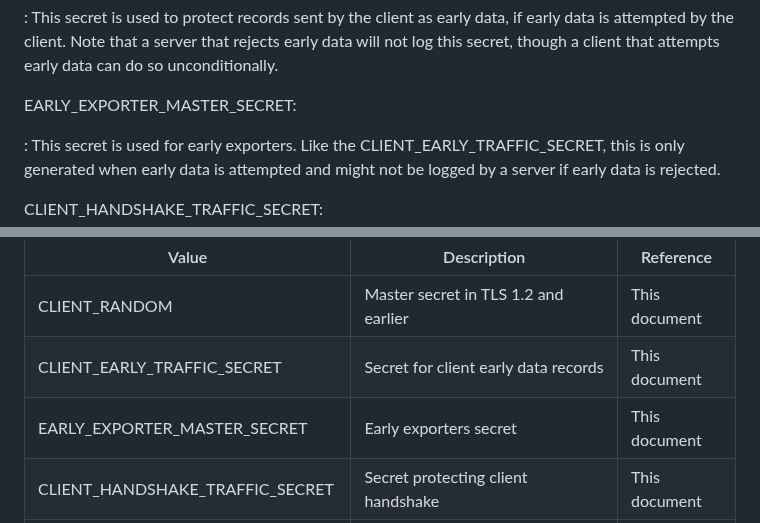
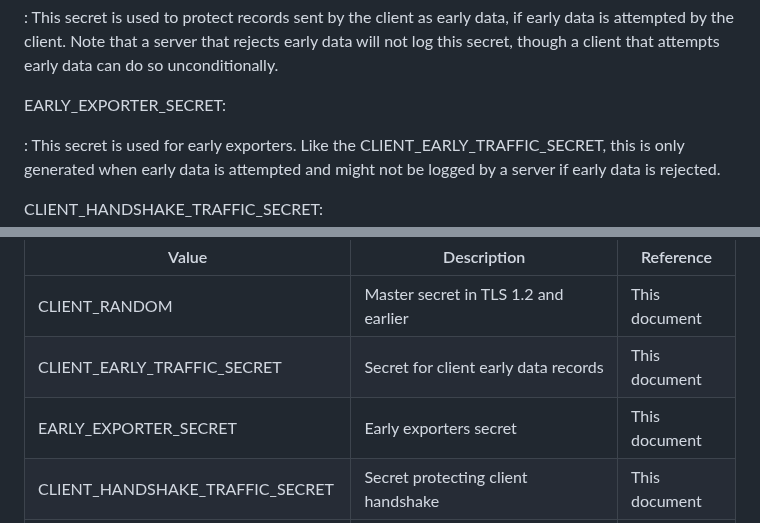
Before and after one commit to tlswg/sslkeylogfile, a Markdown page: draft-ietf-tls-keylogfile.md, 2 parts joined by grey strips. GitHub-like rendering.

Commit message:
Fix typo for EARLY_EXPORTER_SECRET label
This matches both the names in rfc8446bis and established practice. It
seems to have simply been a typo. See
https://mailarchive.ietf.org/arch/msg/tls/kfl93VUkDx-cytByLNd63C1V8Uk/

```diff
--- a/draft-ietf-tls-keylogfile.md
+++ b/draft-ietf-tls-keylogfile.md
@@ -163,7 +163,7 @@ CLIENT_EARLY_TRAFFIC_SECRET:
   data will not log this secret, though a client that attempts early data can do
   so unconditionally.
 
-EARLY_EXPORTER_MASTER_SECRET:
+EARLY_EXPORTER_SECRET:
 
 : This secret is used for early exporters.  Like the
   CLIENT_EARLY_TRAFFIC_SECRET, this is only generated when early data is
@@ -393,7 +393,7 @@ The initial contents of this registry are as follows.
 | --- | --- | --- |
 | CLIENT_RANDOM | Master secret in TLS 1.2 and earlier | This document |
 | CLIENT_EARLY_TRAFFIC_SECRET | Secret for client early data records | This document |
-| EARLY_EXPORTER_MASTER_SECRET | Early exporters secret | This document |
+| EARLY_EXPORTER_SECRET | Early exporters secret | This document |
 | CLIENT_HANDSHAKE_TRAFFIC_SECRET | Secret protecting client handshake | This document |
 | SERVER_HANDSHAKE_TRAFFIC_SECRET | Secret protecting server handshake | This document |
 | CLIENT_TRAFFIC_SECRET_0 | Secret protecting client records post handshake | This document |
```
